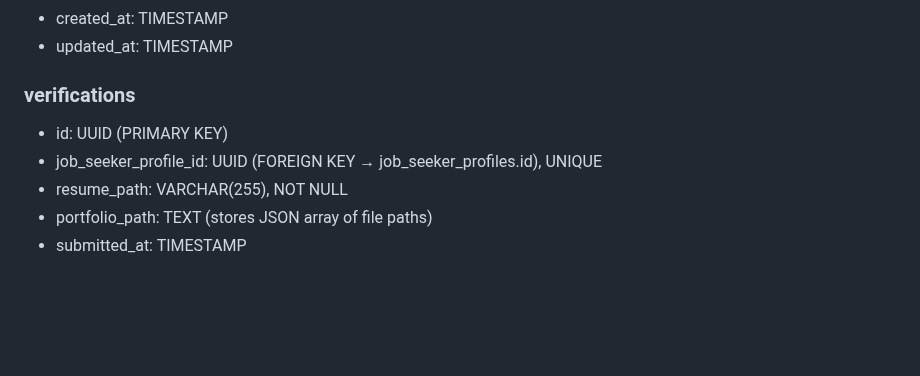
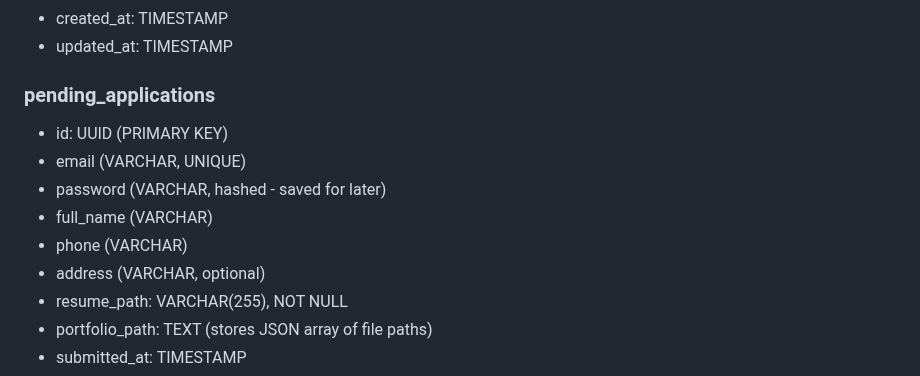
Before and after one commit to MahmoudAlHaj4/Lably, a Markdown page: design.md, the part around the change. Rendered like a GitHub page; blank space fills up the shorter version.

Commit message:
docs: update verification table rename it to pending_application

```diff
--- a/design.md
+++ b/design.md
@@ -227,9 +227,13 @@ I chose a three role system for the following reasons:
 - created_at: TIMESTAMP
 - updated_at: TIMESTAMP
 
-### verifications
+### pending_applications
 - id: UUID (PRIMARY KEY)
-- job_seeker_profile_id: UUID (FOREIGN KEY → job_seeker_profiles.id), UNIQUE
+- email (VARCHAR, UNIQUE)
+- password (VARCHAR, hashed - saved for later)
+- full_name (VARCHAR)
+- phone (VARCHAR)
+- address (VARCHAR, optional)
 - resume_path: VARCHAR(255), NOT NULL
 - portfolio_path: TEXT (stores JSON array of file paths)
 - submitted_at: TIMESTAMP
```
